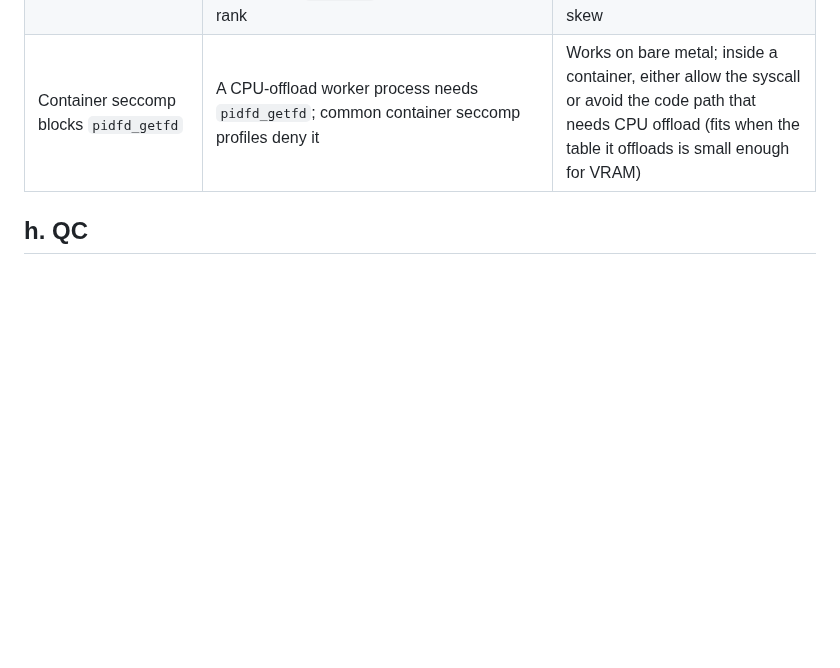
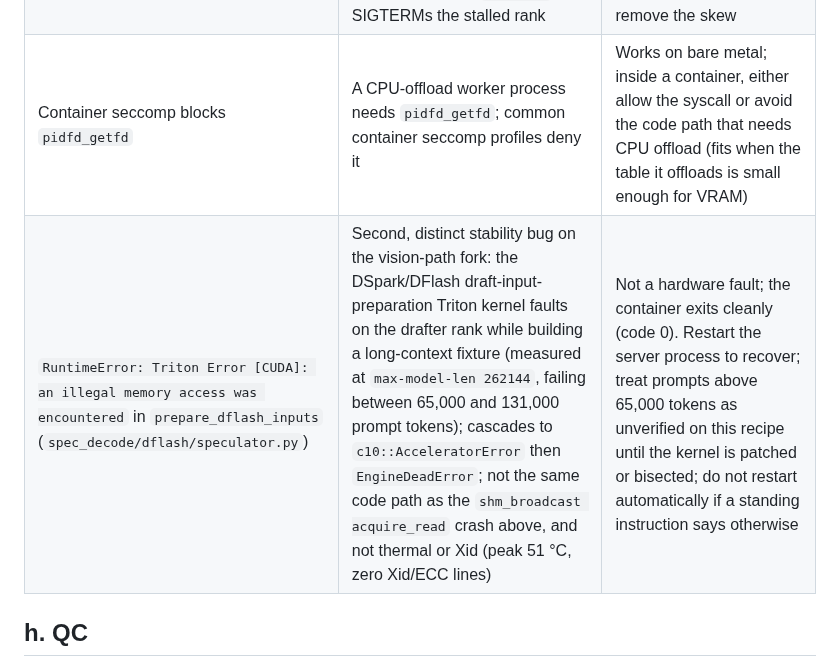
Before and after one commit to PixelML/club-170hx, a Markdown page: docs/LESSONS.md, the part around the change. Drawn GitHub-style; blank space fills up the shorter version.

```diff
--- a/docs/LESSONS.md
+++ b/docs/LESSONS.md
@@ -389,6 +389,7 @@ telemetry stream.
 | Ranks stuck in D state during NFS-backed weight load | `wchan folio_wait_bit_common`: uninterruptible page wait while `mmap`-ing shards over NFS; `rchar` stays near-static because `mmap` page faults do not increment it | This is loading, not hanging. Confirm with a bounded read-throughput sample (physical reads increasing) before treating it as stuck |
 | NCCL store timeout (600 s) | One rank stalls on an NFS page-in for a large shard while its peers reach the rendezvous store first; the skew exceeds the store timeout and `torchrun` SIGTERMs the stalled rank | Root cause is storage-read skew across ranks, not a network or NCCL defect; stage weights locally (section e) to remove the skew |
 | Container seccomp blocks `pidfd_getfd` | A CPU-offload worker process needs `pidfd_getfd`; common container seccomp profiles deny it | Works on bare metal; inside a container, either allow the syscall or avoid the code path that needs CPU offload (fits when the table it offloads is small enough for VRAM) |
+| `RuntimeError: Triton Error [CUDA]: an illegal memory access was encountered` in `prepare_dflash_inputs` (`spec_decode/dflash/speculator.py`) | Second, distinct stability bug on the vision-path fork: the DSpark/DFlash draft-input-preparation Triton kernel faults on the drafter rank while building a long-context fixture (measured at `max-model-len 262144`, failing between 65,000 and 131,000 prompt tokens); cascades to `c10::AcceleratorError` then `EngineDeadError`; not the same code path as the `shm_broadcast acquire_read` crash above, and not thermal or Xid (peak 51 °C, zero Xid/ECC lines) | Not a hardware fault; the container exits cleanly (code 0). Restart the server process to recover; treat prompts above 65,000 tokens as unverified on this recipe until the kernel is patched or bisected; do not restart automatically if a standing instruction says otherwise |
 
 ## h. QC
 
```
Also changed, not shown: docs/BENCHMARKS.md (+1 -0 lines), docs/models/deepseek-v4-flash-vision-exp.md (+43 -0 lines), results/2026-09-02-deepseek-v4-flash-vision-exp-4card-longctx-262k/RESULTS.md (added, +121 -0 lines), assets/charts/2026-09-02-deepseek-v4-flash-vision-exp-longctx-262k.png (added), 10 other files.
